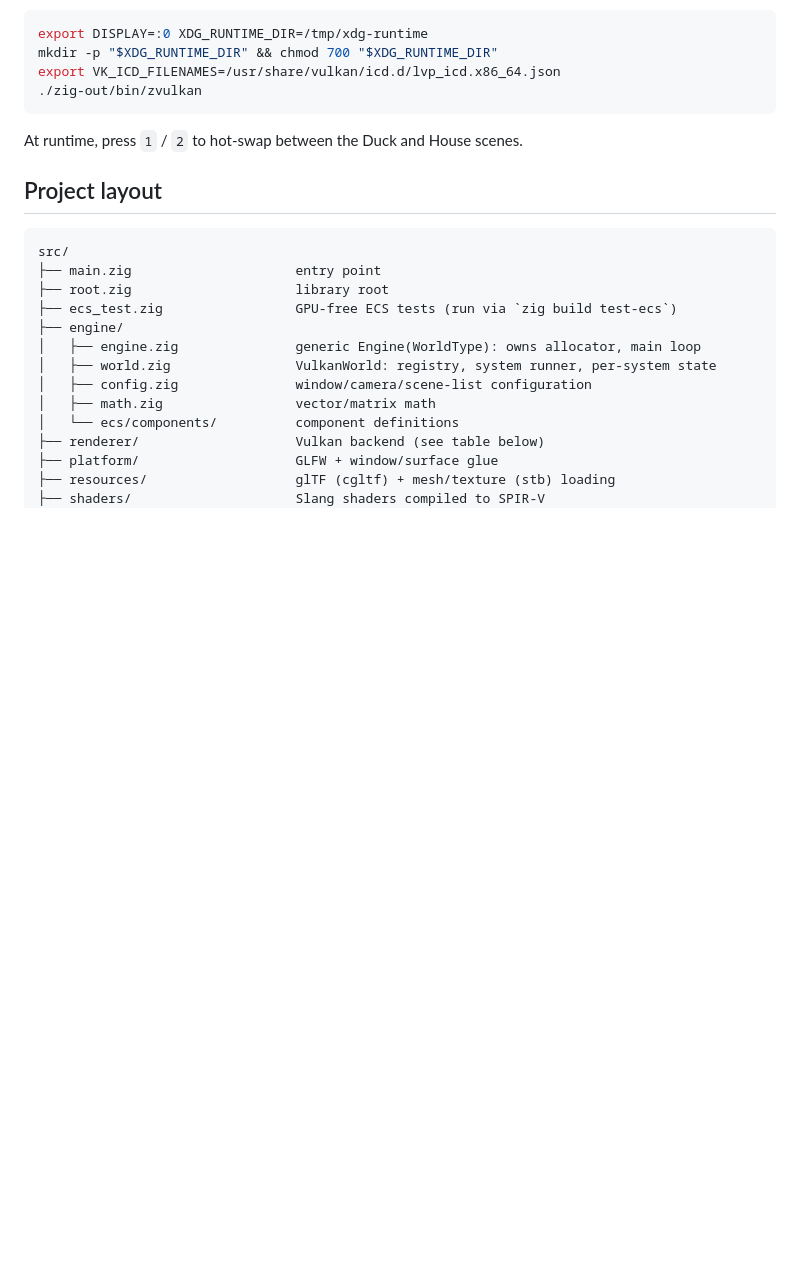
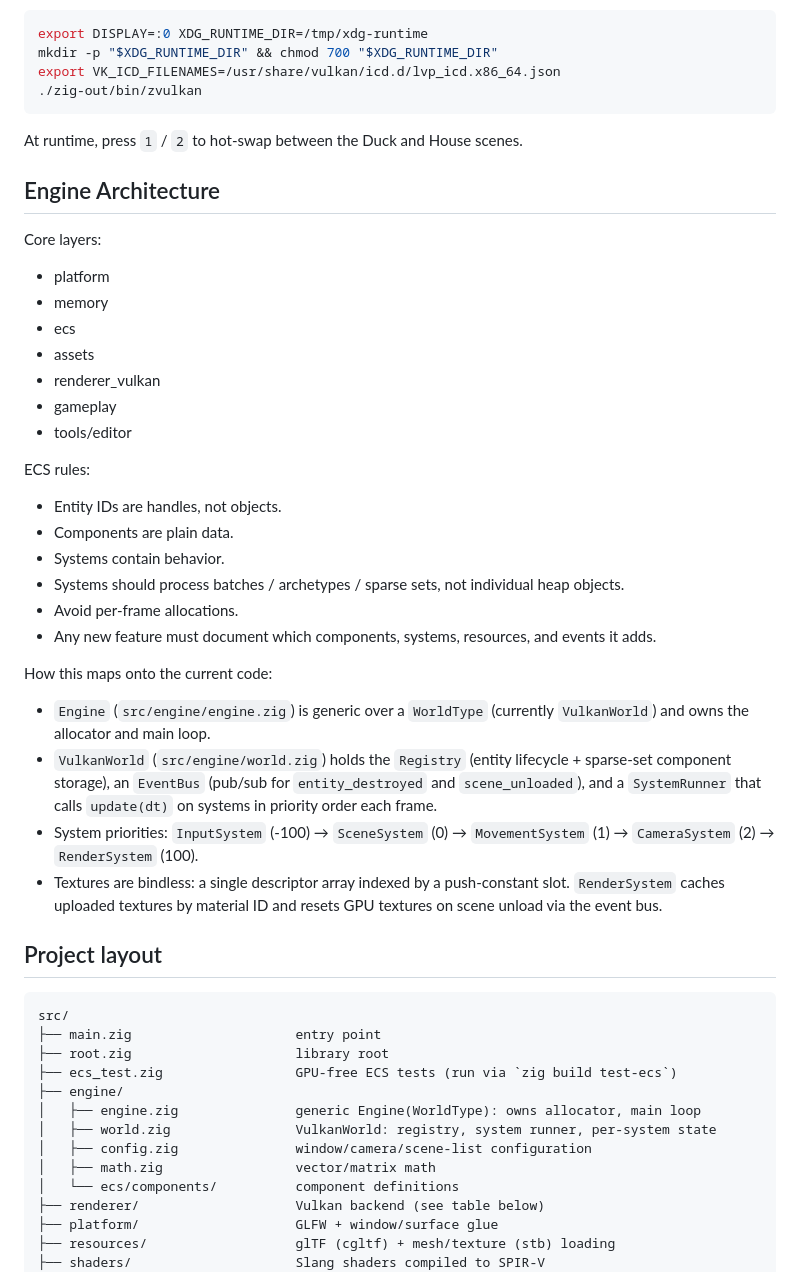
Before and after one commit to mabdo88/ZigEngine, a Markdown page: AGENTS.md, the part around one of its changes. GitHub-like rendering; blank space fills up the shorter version.

````diff
--- a/AGENTS.md
+++ b/AGENTS.md
@@ -53,6 +70,43 @@ export VK_ICD_FILENAMES=/usr/share/vulkan/icd.d/lvp_icd.x86_64.json
 
 At runtime, press `1` / `2` to hot-swap between the Duck and House scenes.
 
+## Engine Architecture
+
+Core layers:
+
+- platform
+- memory
+- ecs
+- assets
+- renderer_vulkan
+- gameplay
+- tools/editor
+
+ECS rules:
+
+- Entity IDs are handles, not objects.
+- Components are plain data.
+- Systems contain behavior.
+- Systems should process batches / archetypes / sparse sets, not individual heap
+  objects.
+- Avoid per-frame allocations.
+- Any new feature must document which components, systems, resources, and events
+  it adds.
+
+How this maps onto the current code:
+
+- `Engine` (`src/engine/engine.zig`) is generic over a `WorldType` (currently
+  `VulkanWorld`) and owns the allocator and main loop.
+- `VulkanWorld` (`src/engine/world.zig`) holds the `Registry` (entity lifecycle +
+  sparse-set component storage), an `EventBus` (pub/sub for `entity_destroyed` and
+  `scene_unloaded`), and a `SystemRunner` that calls `update(dt)` on systems in
+  priority order each frame.
+- System priorities: `InputSystem` (-100) → `SceneSystem` (0) → `MovementSystem`
+  (1) → `CameraSystem` (2) → `RenderSystem` (100).
+- Textures are bindless: a single descriptor array indexed by a push-constant
+  slot. `RenderSystem` caches uploaded textures by material ID and resets GPU
+  textures on scene unload via the event bus.
+
 ## Project layout
 
 ```
````
Also changed, not shown: other parts of AGENTS.md (+37 -26 lines).
